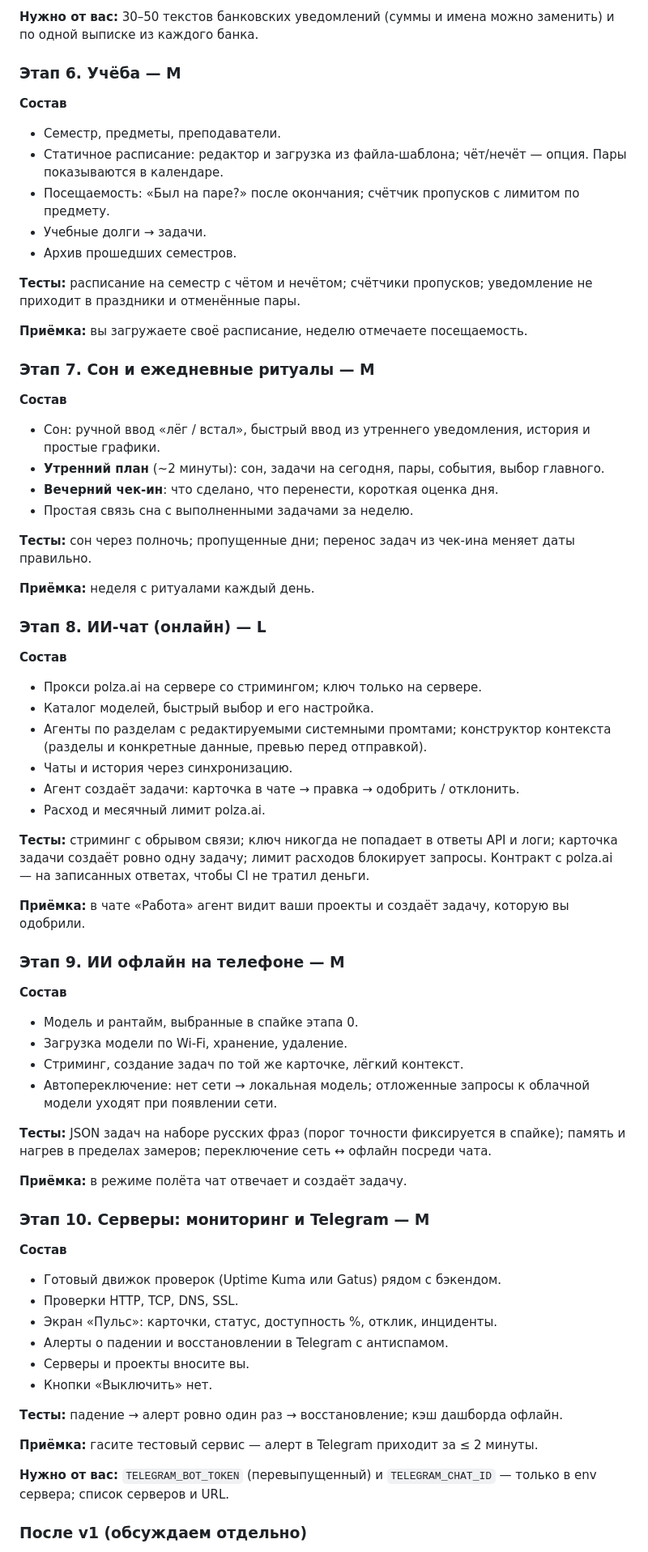
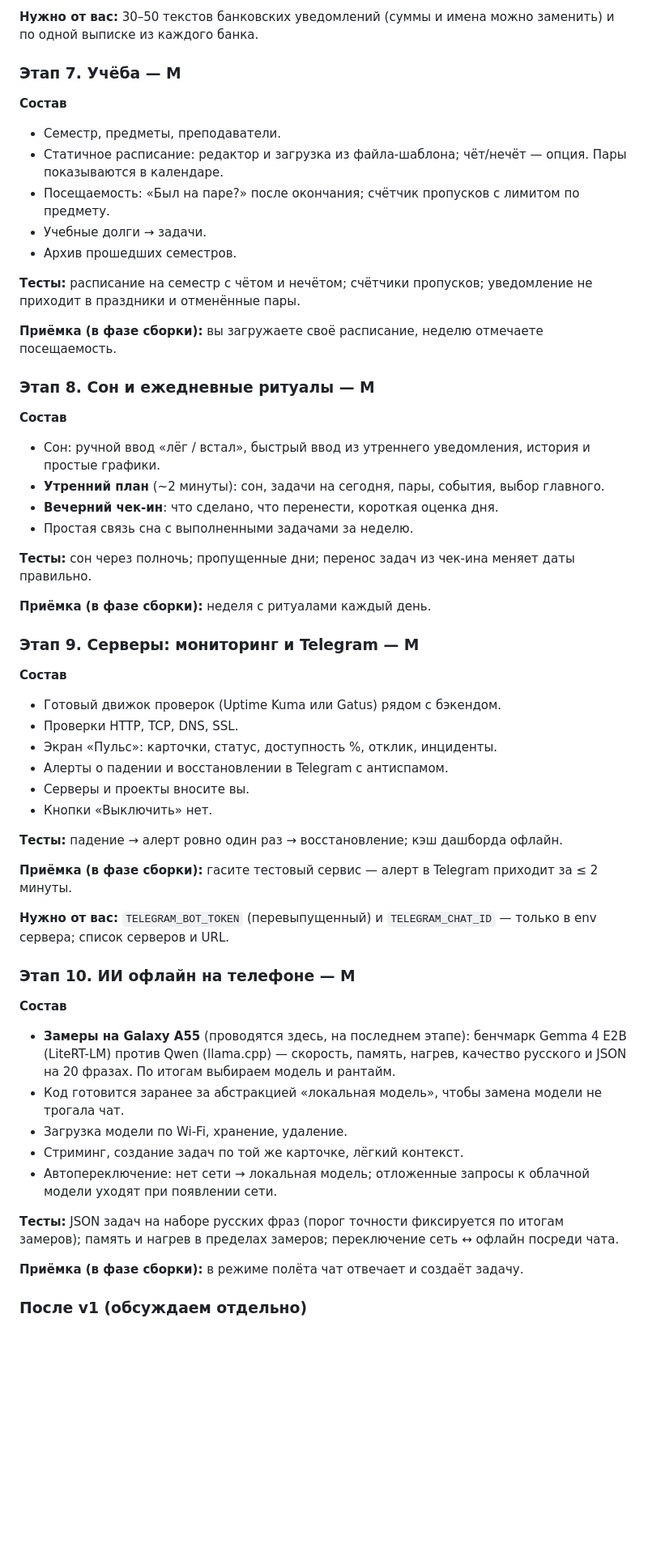
Before and after one commit to Edvvard0/my_tasker, a Markdown page: docs/04_DECISIONS_AND_ROADMAP.md, the part around one of its changes. Shown at 81% size. Drawn GitHub-style; blank space fills up the shorter version.

```diff
--- a/docs/04_DECISIONS_AND_ROADMAP.md
+++ b/docs/04_DECISIONS_AND_ROADMAP.md
@@ -194,7 +215,7 @@
 
 **Нужно от вас:** 30–50 текстов банковских уведомлений (суммы и имена можно заменить) и по одной выписке из каждого банка.
 
-### Этап 6. Учёба — M
+### Этап 7. Учёба — M
 
 **Состав**
 - Семестр, предметы, преподаватели.
@@ -205,9 +226,9 @@
 
 **Тесты:** расписание на семестр с чётом и нечётом; счётчики пропусков; уведомление не приходит в праздники и отменённые пары.
 
-**Приёмка:** вы загружаете своё расписание, неделю отмечаете посещаемость.
+**Приёмка (в фазе сборки):** вы загружаете своё расписание, неделю отмечаете посещаемость.
 
-### Этап 7. Сон и ежедневные ритуалы — M
+### Этап 8. Сон и ежедневные ритуалы — M
 
 **Состав**
 - Сон: ручной ввод «лёг / встал», быстрый ввод из утреннего уведомления, история и простые графики.
@@ -217,35 +238,9 @@
 
 **Тесты:** сон через полночь; пропущенные дни; перенос задач из чек-ина меняет даты правильно.
 
-**Приёмка:** неделя с ритуалами каждый день.
+**Приёмка (в фазе сборки):** неделя с ритуалами каждый день.
 
-### Этап 8. ИИ-чат (онлайн) — L
-
-**Состав**
-- Прокси polza.ai на сервере со стримингом; ключ только на сервере.
-- Каталог моделей, быстрый выбор и его настройка.
-- Агенты по разделам с редактируемыми системными промтами; конструктор контекста (разделы и конкретные данные, превью перед отправкой).
-- Чаты и история через синхронизацию.
-- Агент создаёт задачи: карточка в чате → правка → одобрить / отклонить.
-- Расход и месячный лимит polza.ai.
-
-**Тесты:** стриминг с обрывом связи; ключ никогда не попадает в ответы API и логи; карточка задачи создаёт ровно одну задачу; лимит расходов блокирует запросы. Контракт с polza.ai — на записанных ответах, чтобы CI не тратил деньги.
-
-**Приёмка:** в чате «Работа» агент видит ваши проекты и создаёт задачу, которую вы одобрили.
-
-### Этап 9. ИИ офлайн на телефоне — M
-
-**Состав**
-- Модель и рантайм, выбранные в спайке этапа 0.
-- Загрузка модели по Wi-Fi, хранение, удаление.
-- Стриминг, создание задач по той же карточке, лёгкий контекст.
-- Автопереключение: нет сети → локальная модель; отложенные запросы к облачной модели уходят при появлении сети.
-
-**Тесты:** JSON задач на наборе русских фраз (порог точности фиксируется в спайке); память и нагрев в пределах замеров; переключение сеть ↔ офлайн посреди чата.
-
-**Приёмка:** в режиме полёта чат отвечает и создаёт задачу.
-
-### Этап 10. Серверы: мониторинг и Telegram — M
+### Этап 9. Серверы: мониторинг и Telegram — M
 
 **Состав**
 - Готовый движок проверок (Uptime Kuma или Gatus) рядом с бэкендом.
@@ -257,9 +252,22 @@
 
 **Тесты:** падение → алерт ровно один раз → восстановление; кэш дашборда офлайн.
 
-**Приёмка:** гасите тестовый сервис — алерт в Telegram приходит за ≤ 2 минуты.
+**Приёмка (в фазе сборки):** гасите тестовый сервис — алерт в Telegram приходит за ≤ 2 минуты.
 
 **Нужно от вас:** `TELEGRAM_BOT_TOKEN` (перевыпущенный) и `TELEGRAM_CHAT_ID` — только в env сервера; список серверов и URL.
+
+### Этап 10. ИИ офлайн на телефоне — M
+
+**Состав**
+- **Замеры на Galaxy A55** (проводятся здесь, на последнем этапе): бенчмарк Gemma 4 E2B (LiteRT-LM) против Qwen (llama.cpp) — скорость, память, нагрев, качество русского и JSON на 20 фразах. По итогам выбираем модель и рантайм.
+- Код готовится заранее за абстракцией «локальная модель», чтобы замена модели не трогала чат.
+- Загрузка модели по Wi-Fi, хранение, удаление.
+- Стриминг, создание задач по той же карточке, лёгкий контекст.
+- Автопереключение: нет сети → локальная модель; отложенные запросы к облачной модели уходят при появлении сети.
+
+**Тесты:** JSON задач на наборе русских фраз (порог точности фиксируется по итогам замеров); память и нагрев в пределах замеров; переключение сеть ↔ офлайн посреди чата.
+
+**Приёмка (в фазе сборки):** в режиме полёта чат отвечает и создаёт задачу.
 
 ### После v1 (обсуждаем отдельно)
 
```
Also changed, not shown: other parts of docs/04_DECISIONS_AND_ROADMAP.md (+73 -42 lines), CLAUDE.md (added, +50 -0 lines).
